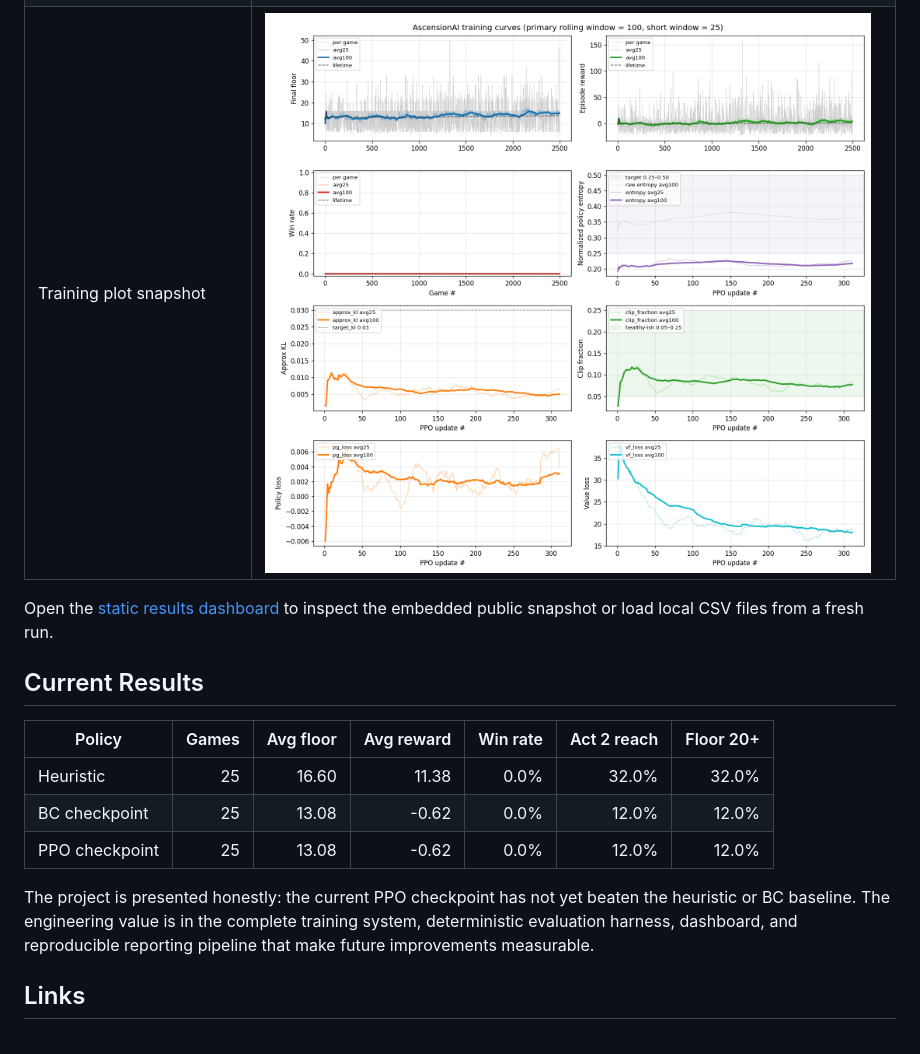
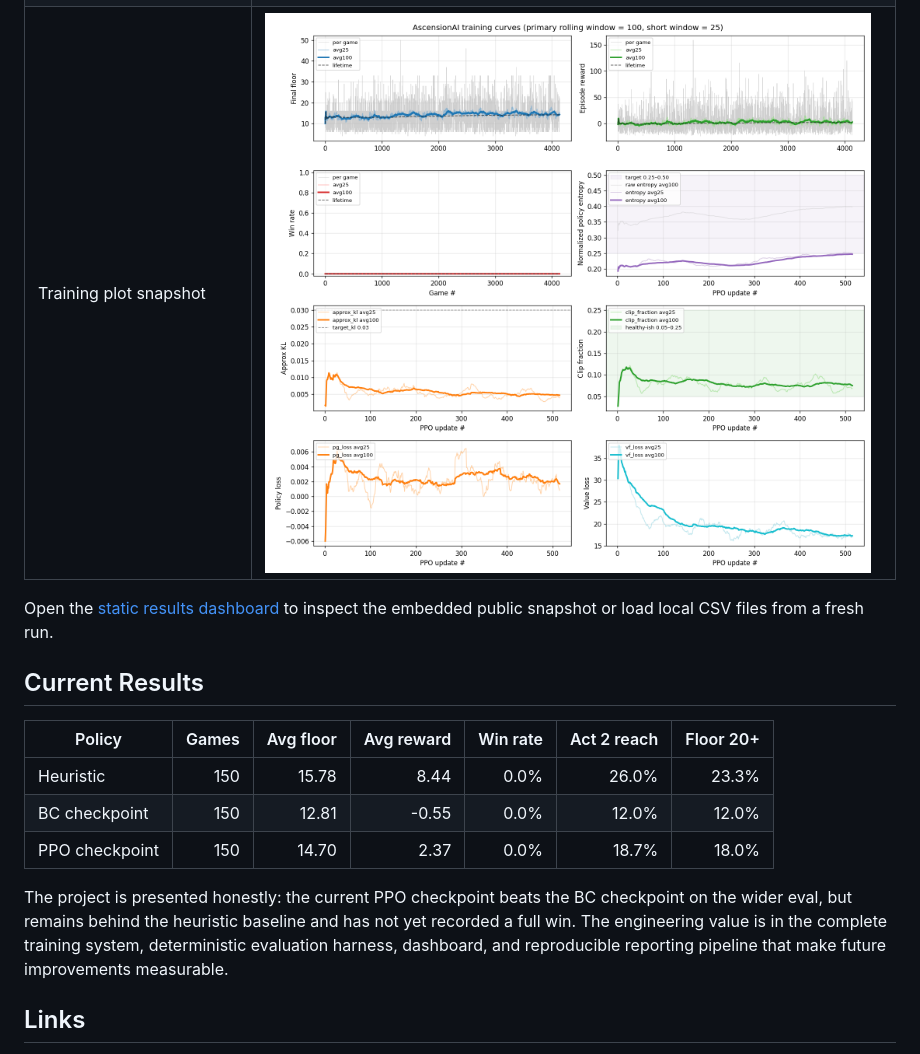
Before and after one commit to JustinoChan/AscensionAI, a Markdown page: docs/portfolio.md, the part around the change. Rendered like a GitHub page; pictures changed too: docs/assets/training_plot.png.

```diff
--- a/docs/portfolio.md
+++ b/docs/portfolio.md
@@ -29,11 +29,11 @@ Open the [static results dashboard](dashboard/index.html) to inspect the embedde
 
 | Policy | Games | Avg floor | Avg reward | Win rate | Act 2 reach | Floor 20+ |
 |---|---:|---:|---:|---:|---:|---:|
-| Heuristic | 25 | 16.60 | 11.38 | 0.0% | 32.0% | 32.0% |
-| BC checkpoint | 25 | 13.08 | -0.62 | 0.0% | 12.0% | 12.0% |
-| PPO checkpoint | 25 | 13.08 | -0.62 | 0.0% | 12.0% | 12.0% |
+| Heuristic | 150 | 15.78 | 8.44 | 0.0% | 26.0% | 23.3% |
+| BC checkpoint | 150 | 12.81 | -0.55 | 0.0% | 12.0% | 12.0% |
+| PPO checkpoint | 150 | 14.70 | 2.37 | 0.0% | 18.7% | 18.0% |
 
-The project is presented honestly: the current PPO checkpoint has not yet beaten the heuristic or BC baseline. The engineering value is in the complete training system, deterministic evaluation harness, dashboard, and reproducible reporting pipeline that make future improvements measurable.
+The project is presented honestly: the current PPO checkpoint beats the BC checkpoint on the wider eval, but remains behind the heuristic baseline and has not yet recorded a full win. The engineering value is in the complete training system, deterministic evaluation harness, dashboard, and reproducible reporting pipeline that make future improvements measurable.
 
 ## Links
 
```
Also changed, not shown: README.md (+10 -10 lines), docs/experiments/005_ppo_4136_eval.md (added, +90 -0 lines), docs/resume_portfolio.md (+1 -1 lines), 4 other files.
